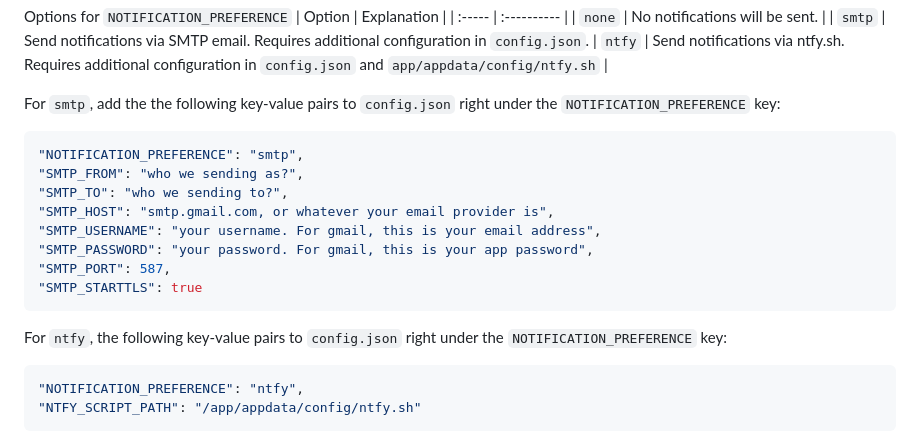
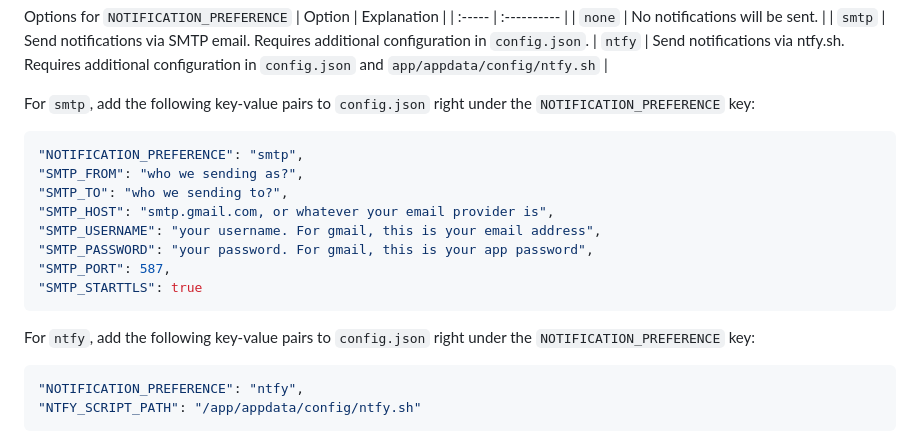
Before and after one commit to HyperNylium/mdnx-auto-dl, a Markdown page: README.md, the part around the change. GitHub-like rendering.

````diff
--- a/README.md
+++ b/README.md
@@ -228,7 +228,7 @@ Options for `NOTIFICATION_PREFERENCE`
 | `smtp` | Send notifications via SMTP email. Requires additional configuration in `config.json`.
 | `ntfy` | Send notifications via ntfy.sh. Requires additional configuration in `config.json` and `app/appdata/config/ntfy.sh` |
 
-For `smtp`, add the the following key-value pairs to `config.json` right under the `NOTIFICATION_PREFERENCE` key:
+For `smtp`, add the following key-value pairs to `config.json` right under the `NOTIFICATION_PREFERENCE` key:
 ```json
 "NOTIFICATION_PREFERENCE": "smtp",
 "SMTP_FROM": "who we sending as?",
@@ -240,7 +240,7 @@ For `smtp`, add the the following key-value pairs to `config.json` right under t
 "SMTP_STARTTLS": true
 ```
 
-For `ntfy`, the following key-value pairs to `config.json` right under the `NOTIFICATION_PREFERENCE` key:
+For `ntfy`, add the following key-value pairs to `config.json` right under the `NOTIFICATION_PREFERENCE` key:
 ```json
 "NOTIFICATION_PREFERENCE": "ntfy",
 "NTFY_SCRIPT_PATH": "/app/appdata/config/ntfy.sh"
````
